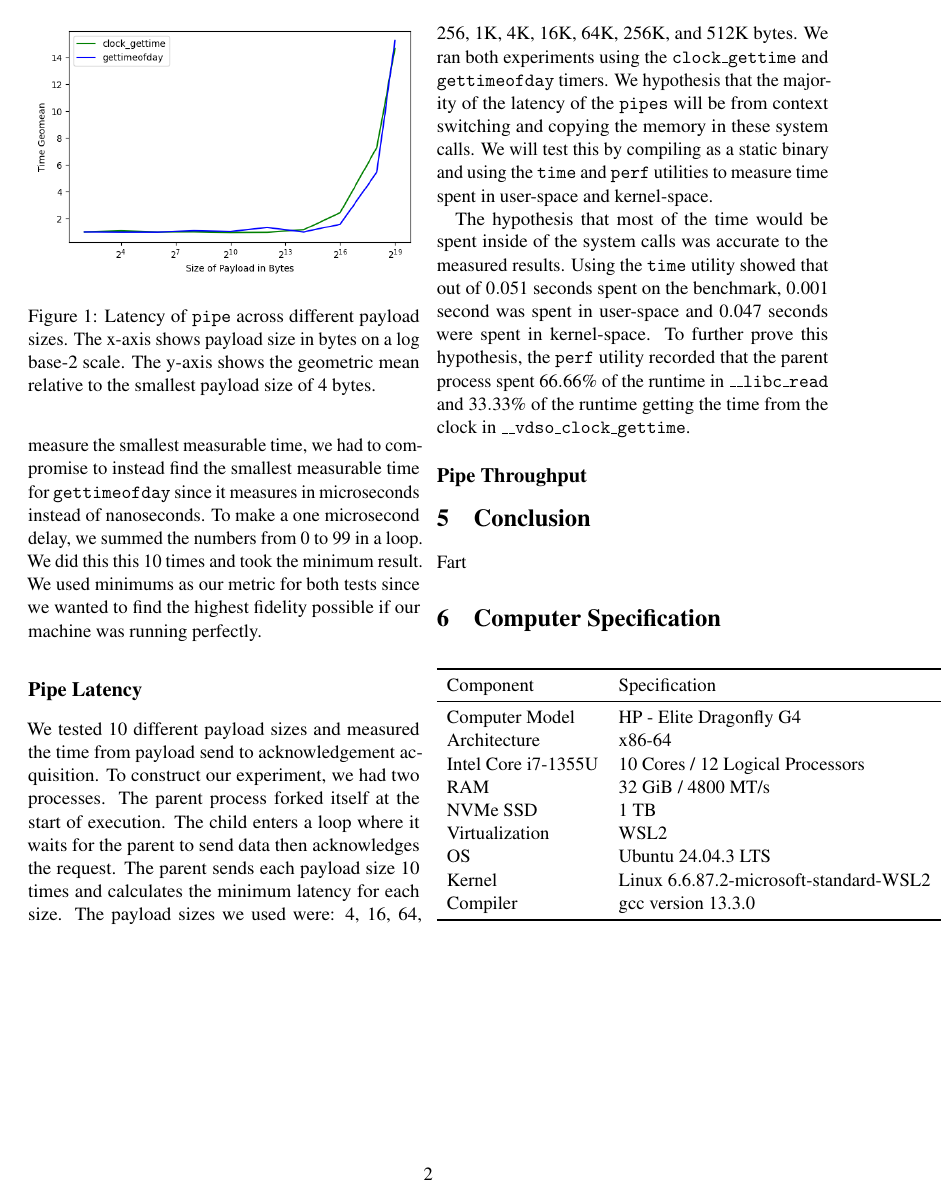
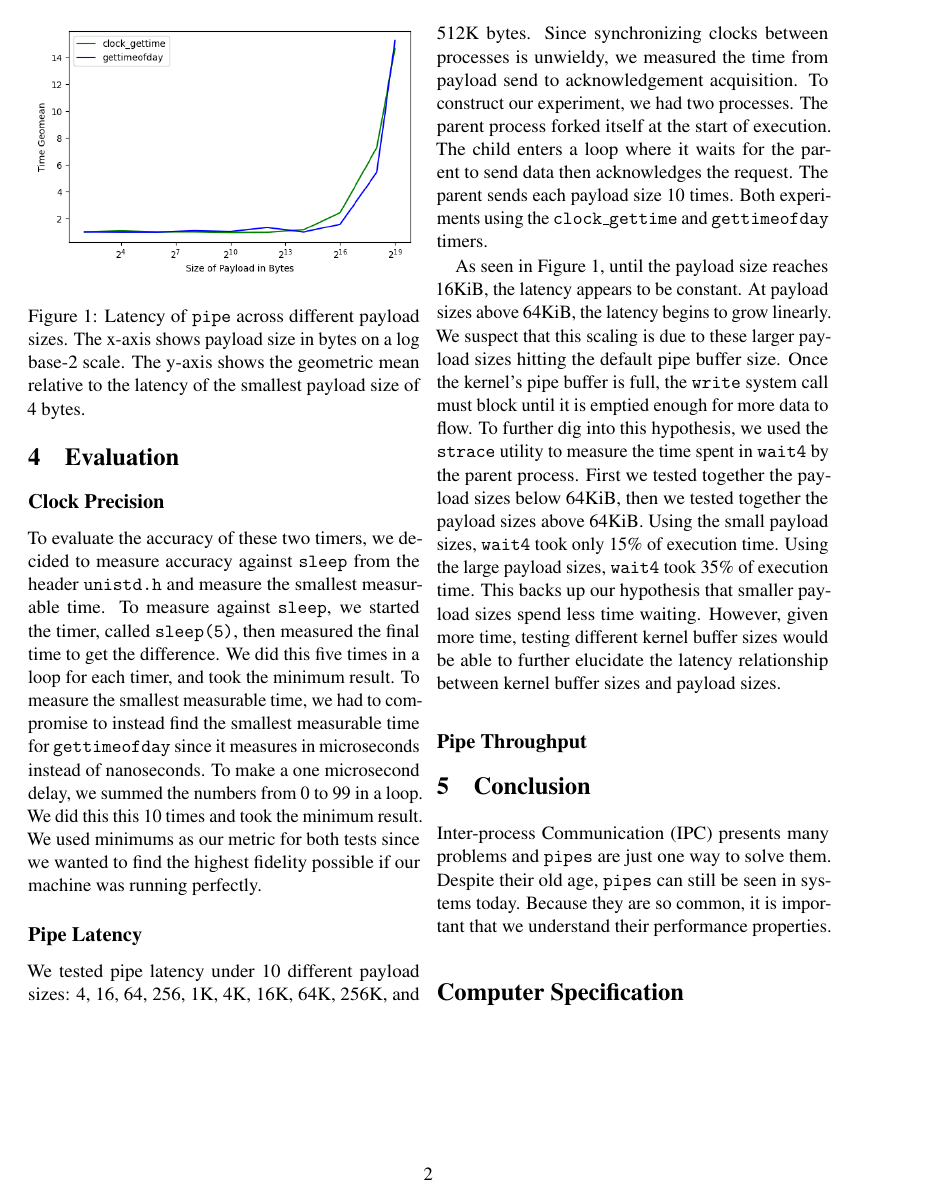
Before and after one commit to psdecabooter/advos-miniproj-2, a LaTeX document (report/main.tex): page 2 of 2 before the commit and page 2 of 3 after it. Compiled offline with pdfLaTeX.

Commit message:
Finished pipe latency section

```diff
--- a/report/main.tex
+++ b/report/main.tex
@@ -9,7 +9,7 @@
 \usepackage{booktabs}
 \usepackage{siunitx}
 
-\title{Evaluation Linux Pipes as an IPC Mechanism}
+\title{Evaluating Linux Pipes in a Vacuum}
 \author{Patrick DeCabooter}
 \date{}
 
@@ -83,33 +90,40 @@ tests since we wanted to find the highest fidelity possible if our machine was r
   \includegraphics[width=\columnwidth]{pipe_latency}
   \caption{Latency of \pipe across different payload sizes. The x-axis shows
   payload size in bytes on a log base-2 scale. The y-axis shows the geometric mean relative
-  to the smallest payload size of 4 bytes.}
+  to the latency of the smallest payload size of 4 bytes.}
   \label{fig:pipe_latency}
 \end{figure}
 
 \subsection*{Pipe Latency}
-We tested 10 different payload
-sizes and measured the time from payload send to acknowledgement acquisition. To construct our
-experiment, we had two processes. The parent process forked itself at the start of execution.  The child enters a loop where it waits for the parent to send data then acknowledges the request.
-The parent sends each payload size 10 times and calculates the minimum latency for each size.
-The payload sizes we used were: 4, 16, 64, 256, 1K, 4K, 16K, 64K, 256K, and 512K bytes. We ran
-both experiments using the \cgt and \gtod timers. We hypothesis that the majority of the latency of the \pipes will be from
-context switching and copying the memory in these system calls. We will test this by compiling as a static binary and using the
-\texttt{time} and \texttt{perf} utilities to measure time spent in user-space and kernel-space.
+We tested pipe latency under 10 different payload sizes: 4, 16, 64, 256, 1K, 4K, 16K, 64K, 256K, and 512K bytes.
+Since synchronizing clocks between processes is unwieldy, we measured the time from payload send to acknowledgement acquisition.
+To construct our experiment, we had two processes. The parent process forked itself at the start of execution.
+The child enters a loop where it waits for the parent to send data then acknowledges the request.
+The parent sends each payload size 10 times.
+Both experiments using the \cgt and \gtod timers.
 
-The hypothesis that most of the time would be spent inside of the system calls was accurate to the
-measured results. Using the \texttt{time} utility showed that out of $0.051$ seconds spent on the benchmark,
-$0.001$ second was spent in user-space and $0.047$ seconds were spent in kernel-space. To further prove this
-hypothesis, the \texttt{perf} utility recorded that the parent process spent $66.66\%$ of the runtime in \texttt{\_\_libc\_read}
-and $33.33\%$ of the runtime getting the time from the clock in \texttt{\_\_vdso\_clock\_gettime}.
+As seen in Figure~\ref{fig:pipe_latency}, until the payload size reaches ~16KiB, the latency
+appears to be constant. At payload sizes above 64KiB, the latency begins to grow linearly. We suspect
+that this scaling is due to these larger payload sizes hitting the default pipe buffer size.
+Once the kernel's pipe buffer is full, the \texttt{write} system call must block until it is emptied enough
+for more data to flow.
+To further dig into this hypothesis, we used the \texttt{strace} utility to measure the time spent in \texttt{wait4} by the parent process.
+First we tested together the payload sizes below 64KiB, then we tested together the payload sizes above 64KiB.
+Using the small payload sizes, \texttt{wait4} took only 15\% of execution time.
+Using the large payload sizes, \texttt{wait4} took 35\% of execution time.
+This backs up our hypothesis that smaller payload sizes spend less time waiting.
+However, given more time, testing different kernel buffer sizes would be able to further elucidate
+the latency relationship between kernel buffer sizes and payload sizes.
 
 \subsection*{Pipe Throughput}
 
 
 \section{Conclusion}
-Fart
+Inter-process Communication (IPC) presents many problems and \pipes are just one way to solve them.
+Despite their old age, \pipes can still be seen in systems today. Because they are so common,
+it is important that we understand their performance properties.
 
-\section{Computer Specification}
+\section*{Computer Specification}
 \begin{table}[htbp]
 \centering
 \begin{tabular}{ll}
```
Also changed, not shown: report/main.pdf, report/main.tex (13 more changed lines), 6 other files.
